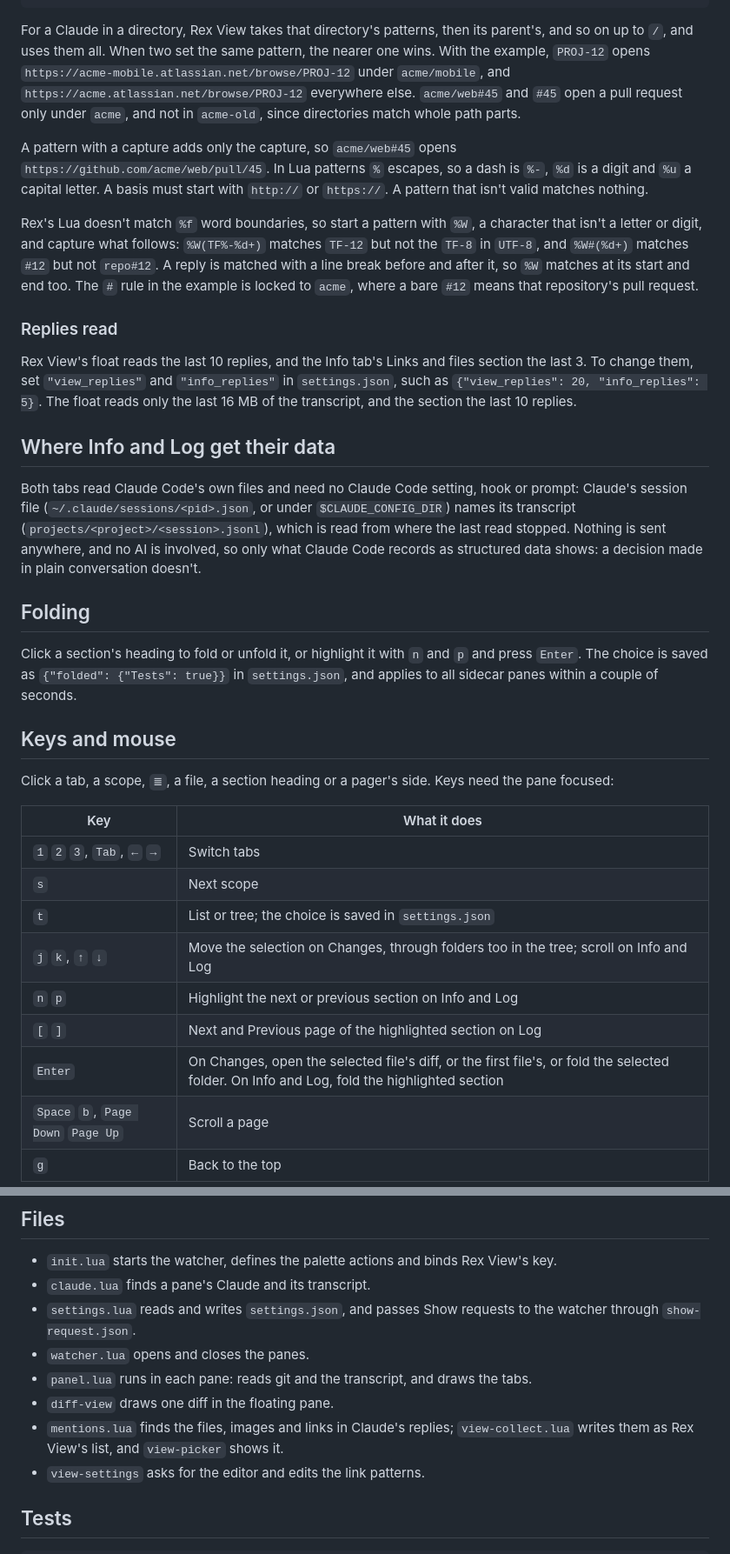
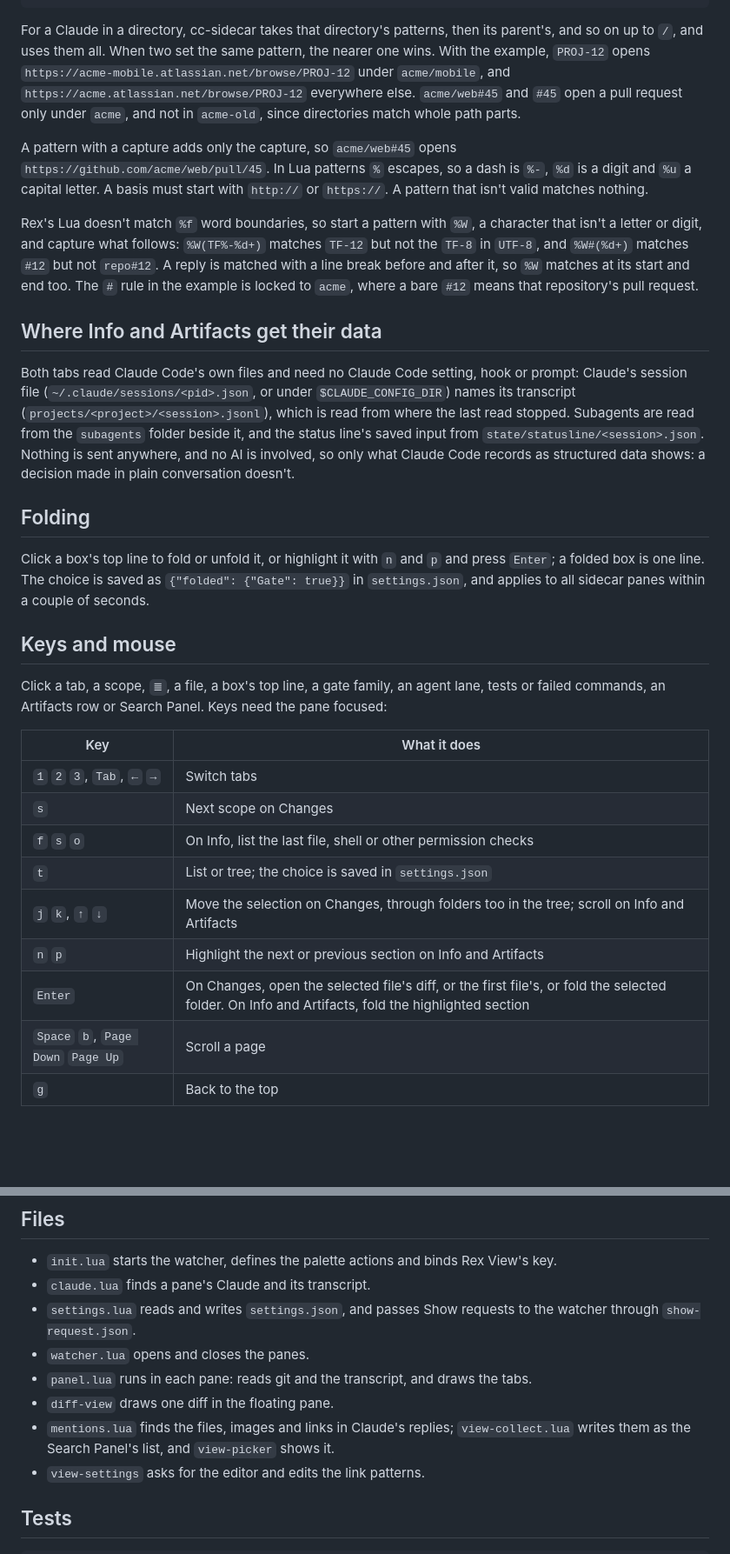
Before and after one commit to evgeny-golubev/rex-extensions, a Markdown page: cc-sidecar/README.md, 2 parts joined by grey strips. Shown at 87% size. Rendered like a GitHub page; blank space fills up the shorter version.

````diff
--- a/cc-sidecar/README.md
+++ b/cc-sidecar/README.md
@@ -133,7 +170,7 @@ basis that the match is added to:
 }
 ```
 
-For a Claude in a directory, Rex View takes that directory's patterns, then its
+For a Claude in a directory, cc-sidecar takes that directory's patterns, then its
 parent's, and so on up to `/`, and uses them all. When two set the same
 pattern, the nearer one wins. With the example, `PROJ-12` opens
 `https://acme-mobile.atlassian.net/browse/PROJ-12` under `acme/mobile`, and
@@ -153,44 +190,38 @@ not `repo#12`. A reply is matched with a line break before and after it, so
 `%W` matches at its start and end too. The `#` rule in the example is locked to
 `acme`, where a bare `#12` means that repository's pull request.
 
-### Replies read
-
-Rex View's float reads the last 10 replies, and the Info tab's Links and files
-section the last 3. To change them, set `"view_replies"` and `"info_replies"`
-in `settings.json`, such as `{"view_replies": 20, "info_replies": 5}`. The float
-reads only the last 16 MB of the transcript, and the section the last 10
-replies.
-
-## Where Info and Log get their data
+## Where Info and Artifacts get their data
 
 Both tabs read Claude Code's own files and need no Claude Code setting, hook or
 prompt: Claude's session file (`~/.claude/sessions/<pid>.json`, or under
 `$CLAUDE_CONFIG_DIR`) names its transcript
 (`projects/<project>/<session>.jsonl`), which is read from where the last read
-stopped. Nothing is sent anywhere, and no AI is involved, so only what Claude
+stopped. Subagents are read from the `subagents` folder beside it, and the
+status line's saved input from `state/statusline/<session>.json`. Nothing is sent anywhere, and no AI is involved, so only what Claude
 Code records as structured data shows: a decision made in plain conversation
 doesn't.
 
 ## Folding
 
-Click a section's heading to fold or unfold it, or highlight it with `n` and `p`
-and press `Enter`. The choice is saved as `{"folded": {"Tests": true}}` in
+Click a box's top line to fold or unfold it, or highlight it with `n` and `p`
+and press `Enter`; a folded box is one line. The choice is saved as `{"folded": {"Gate": true}}` in
 `settings.json`, and applies to all sidecar panes within a couple of seconds.
 
 ## Keys and mouse
 
-Click a tab, a scope, `≣`, a file, a section heading or a pager's side. Keys need
+Click a tab, a scope, `≣`, a file, a box's top line, a gate family, an agent
+lane, tests or failed commands, an Artifacts row or Search Panel. Keys need
 the pane focused:
 
 | Key | What it does |
 | --- | --- |
 | `1` `2` `3`, `Tab`, `←` `→` | Switch tabs |
-| `s` | Next scope |
+| `s` | Next scope on Changes |
+| `f` `s` `o` | On Info, list the last file, shell or other permission checks |
 | `t` | List or tree; the choice is saved in `settings.json` |
-| `j` `k`, `↑` `↓` | Move the selection on Changes, through folders too in the tree; scroll on Info and Log |
-| `n` `p` | Highlight the next or previous section on Info and Log |
-| `[` `]` | Next and Previous page of the highlighted section on Log |
-| `Enter` | On Changes, open the selected file's diff, or the first file's, or fold the selected folder. On Info and Log, fold the highlighted section |
+| `j` `k`, `↑` `↓` | Move the selection on Changes, through folders too in the tree; scroll on Info and Artifacts |
+| `n` `p` | Highlight the next or previous section on Info and Artifacts |
+| `Enter` | On Changes, open the selected file's diff, or the first file's, or fold the selected folder. On Info and Artifacts, fold the highlighted section |
 | `Space` `b`, `Page Down` `Page Up` | Scroll a page |
 | `g` | Back to the top |
 
@@ -262,7 +293,8 @@ actions are `cc_sidecar_view`, `cc_sidecar_view_editor` and
   the tabs.
 - `diff-view` draws one diff in the floating pane.
 - `mentions.lua` finds the files, images and links in Claude's replies;
-  `view-collect.lua` writes them as Rex View's list, and `view-picker` shows it.
+  `view-collect.lua` writes them as the Search Panel's list, and `view-picker`
+  shows it.
 - `view-settings` asks for the editor and edits the link patterns.
 
 ## Tests
````
Also changed, not shown: other parts of cc-sidecar/README.md (+73 -36 lines), README.md (+14 -12 lines), docs/cc-sidecar.png, docs/rex-view.png.
